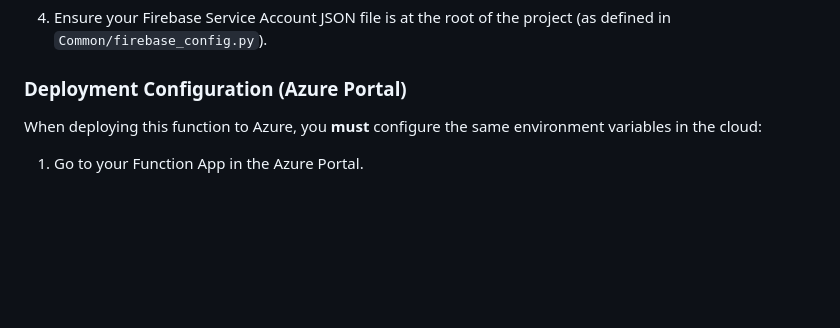
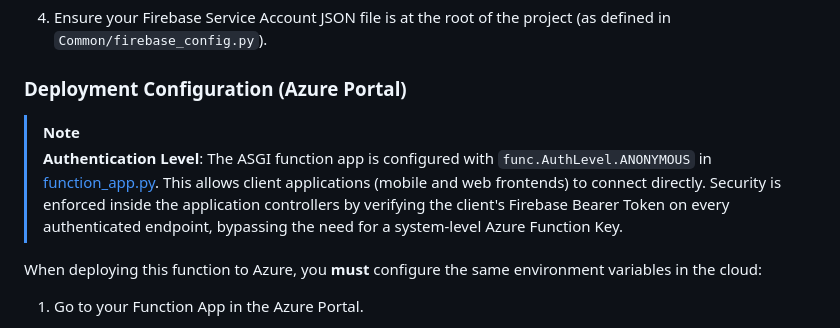
Before and after one commit to Grickham000/personal-finance-gx, a Markdown page: README.md, the part around the change. Drawn GitHub-style; blank space fills up the shorter version.

Commit message:
docs(api): document anonymous auth level configuration in README

```diff
--- a/README.md
+++ b/README.md
@@ -74,6 +74,10 @@ The core layers are:
 4. Ensure your Firebase Service Account JSON file is at the root of the project (as defined in `Common/firebase_config.py`).
 
 ### Deployment Configuration (Azure Portal)
+
+> [!NOTE]
+> **Authentication Level**: The ASGI function app is configured with `func.AuthLevel.ANONYMOUS` in [function_app.py](file:///c:/Users/gurua/Documents/Repositories/personal-finance-gx/function_app.py). This allows client applications (mobile and web frontends) to connect directly. Security is enforced inside the application controllers by verifying the client's Firebase Bearer Token on every authenticated endpoint, bypassing the need for a system-level Azure Function Key.
+
 When deploying this function to Azure, you **must** configure the same environment variables in the cloud:
 1. Go to your Function App in the Azure Portal.
 2. Navigate to **Settings > Environment variables** (or **Configuration**).
```
